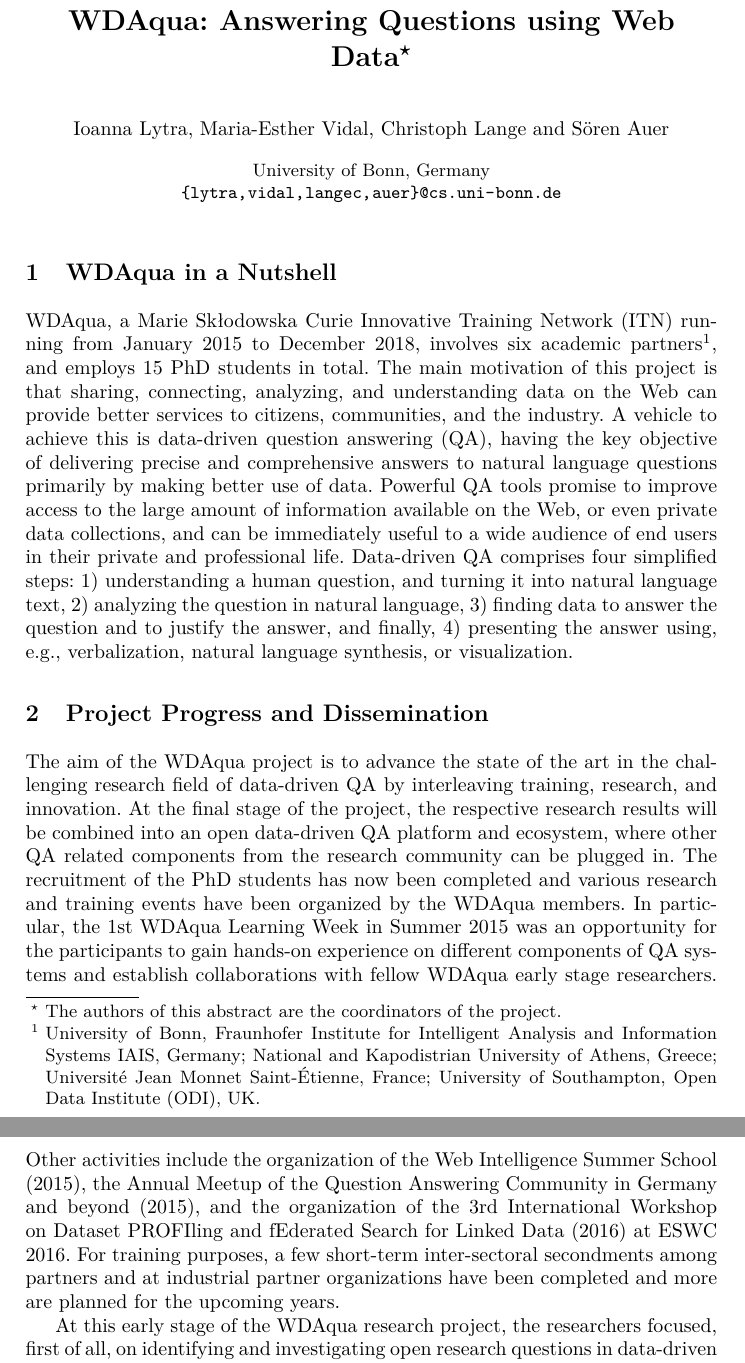
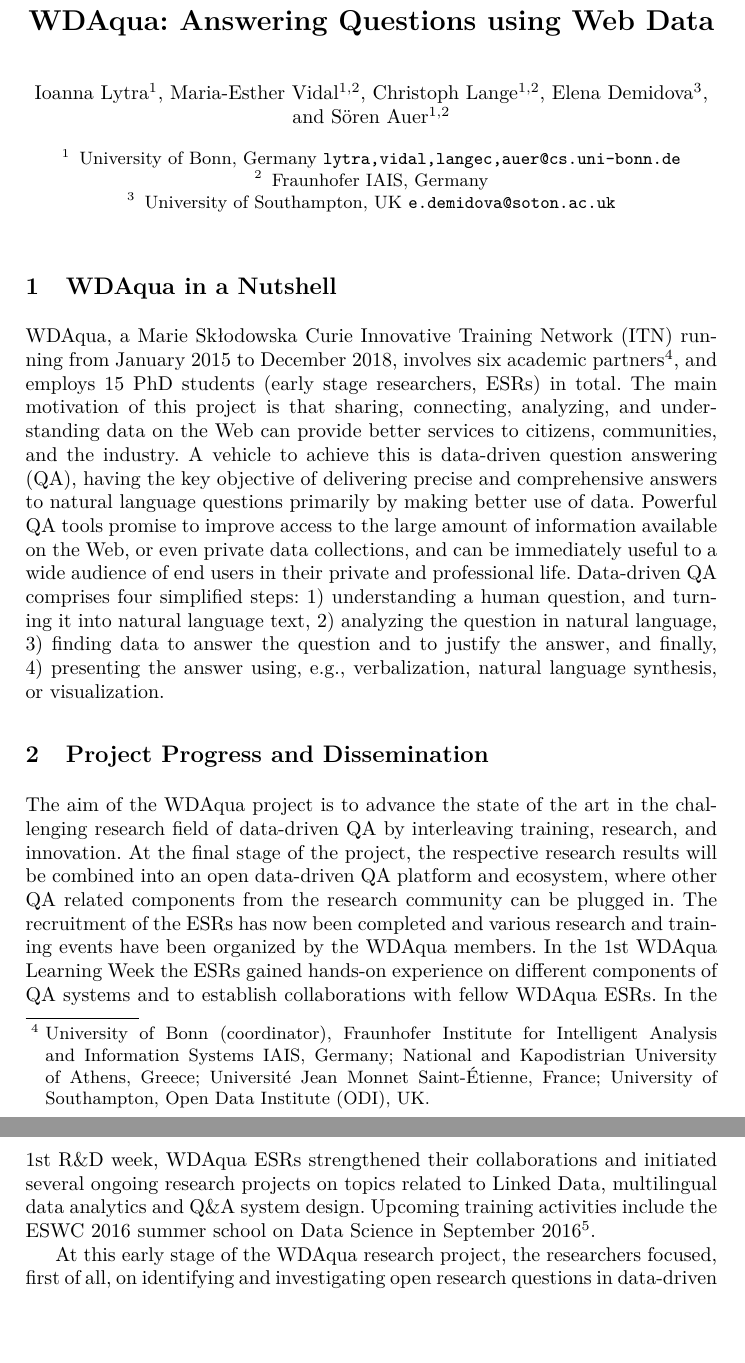
Before and after one commit to WDAqua/EU_NW_ESWC16, a LaTeX thesis (paper.tex): two parts of pages 1 and 2 of 2, joined at a grey line, cut so that both start at the same text, the shorter picture padded with empty space. Compiled offline with pdfLaTeX.

Commit message:
Elena's contribution about learning

```diff
--- a/paper.tex
+++ b/paper.tex
@@ -13,8 +13,6 @@
 \newcommand{\mariaesther}[1]{\todo[color=cyan]{Maria-Esther: #1}}
 \newcommand{\christoph}[1]{\todo{Christoph: #1}}
 
-\urldef{\mails}\path|{lytra, vidal, langec, auer}@cs.uni-bonn.de|
-
 % squeeze some space
 \setlength{\parskip}{0cm}
 \def\baselinestretch{0.99}
@@ -25,15 +23,22 @@
 \begin{document}
 
 	\mainmatter
-	\title{WDAqua: Answering Questions using Web Data\thanks{The authors of this abstract are the coordinators of the project.}}
+	\title{WDAqua: Answering Questions using Web Data}
 
-	\author{Ioanna Lytra, Maria-Esther Vidal, Christoph Lange \and S{\"o}ren Auer}
-	\institute{University of Bonn, Germany\\ \mails\\}
+	\author{Ioanna Lytra\inst{1}
+          \and Maria-Esther Vidal\inst{1,2}
+          \and Christoph Lange\inst{1,2}
+          \and Elena Demidova\inst{3}
+          \and S{\"o}ren Auer\inst{1,2}}
+	\institute{University of Bonn, Germany \email{{lytra,vidal,langec,auer}@cs.uni-bonn.de}
+          \and Fraunhofer IAIS, Germany
+          \and University of Southampton, UK \email{e.demidova@soton.ac.uk}
+          }
 
 	\maketitle
 
 	\section{WDAqua in a Nutshell} \label{sec:intro}
-	WDAqua, a Marie Sk{\l}odowska Curie Innovative Training Network (ITN) running from January 2015 to December 2018, involves six academic partners\footnote{University of Bonn, Fraunhofer Institute for Intelligent Analysis and Information Systems IAIS, Germany; National and Kapodistrian University of Athens, Greece; Universit{\'e} Jean Monnet Saint-{\'E}tienne, France; University of Southampton, Open Data Institute (ODI), UK.}, and employs 15 PhD students in total.
+	WDAqua, a Marie Sk{\l}odowska Curie Innovative Training Network (ITN) running from January 2015 to December 2018, involves six academic partners\footnote{University of Bonn (coordinator), Fraunhofer Institute for Intelligent Analysis and Information Systems IAIS, Germany; National and Kapodistrian University of Athens, Greece; Universit{\'e} Jean Monnet Saint-{\'E}tienne, France; University of Southampton, Open Data Institute (ODI), UK.}, and employs 15 PhD students (early stage researchers, ESRs) in total.
         The main motivation of this project is that sharing, connecting, analyzing, and understanding data on the Web can provide better services to citizens, communities, and the industry.
         A vehicle to achieve this is data-driven question answering (QA), having the key objective of delivering precise and comprehensive answers to natural language questions primarily by making better use of data.
         Powerful QA tools promise to improve access to the large amount of information available on the Web, or even private data collections, and can be immediately useful to a wide audience of end users in their private and professional life.
@@ -44,10 +49,10 @@
     % \christoph{\emph{Exploitation} will happen in a late phase only, but even from the very start our work should of course be \emph{innovative} already.}
     At the final stage of the project, the respective research results will be combined into an open data-driven QA platform and ecosystem, where other QA related components from the research community can be plugged in.
 	%\christoph{Not quite yet, but let's claim so and hope it'll be done by ESWC.}
-	The recruitment of the PhD students has now been completed and various research and training events have been organized by the WDAqua members.
-        In particular, the 1st WDAqua Learning Week in Summer 2015 was an opportunity for the participants to gain hands-on experience on different components of QA systems and establish collaborations with fellow WDAqua early stage researchers.
-        Other activities include the organization of the Web Intelligence Summer School (2015), the Annual Meetup of the Question Answering Community in Germany and beyond (2015), and the organization of the 3rd International Workshop on Dataset PROFIling and fEderated Search for Linked Data (2016) at ESWC 2016.
-	For training purposes, a few short-term inter-sectoral secondments among partners and at industrial partner organizations have been completed and more are planned for the upcoming years.
+    The recruitment of the ESRs has now been completed and various research and training events have been organized by the WDAqua members.
+    In the 1st WDAqua Learning Week the ESRs gained hands-on experience on different components of QA systems and to establish collaborations with fellow WDAqua ESRs.
+    In the 1st R\&D week, WDAqua ESRs strengthened their collaborations and initiated several ongoing research projects on topics related to Linked Data, multilingual data analytics and Q\&A system design.
+    Upcoming training activities include the ESWC 2016 summer school on Data Science in September 2016\footnote{\url{http://summerschool2016.eswc-conferences.org}}.
 
 	At this early stage of the WDAqua research project, the researchers focused, first of all, on identifying and investigating open research questions in data-driven QA, analyzed the state of the art regarding these open challenges, and published or submitted for publication some initial results at high-quality research venues (ICSC 2016, ESWC 2016, etc.).
 	The research questions the PhD students are currently working on can be classified into four key research areas strongly related to data-driven QA (cf.\ Fig.~\ref{fig:figure}):
```
